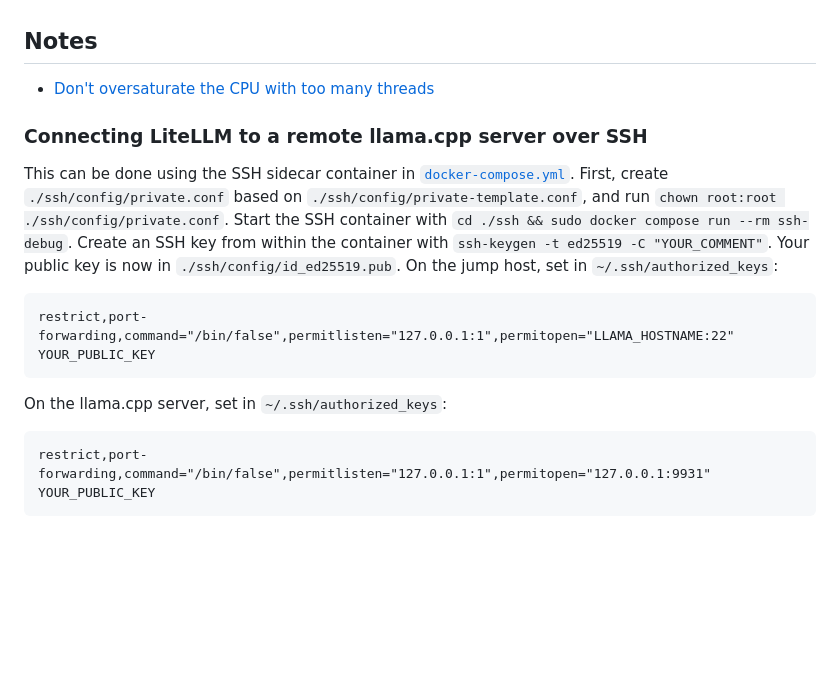
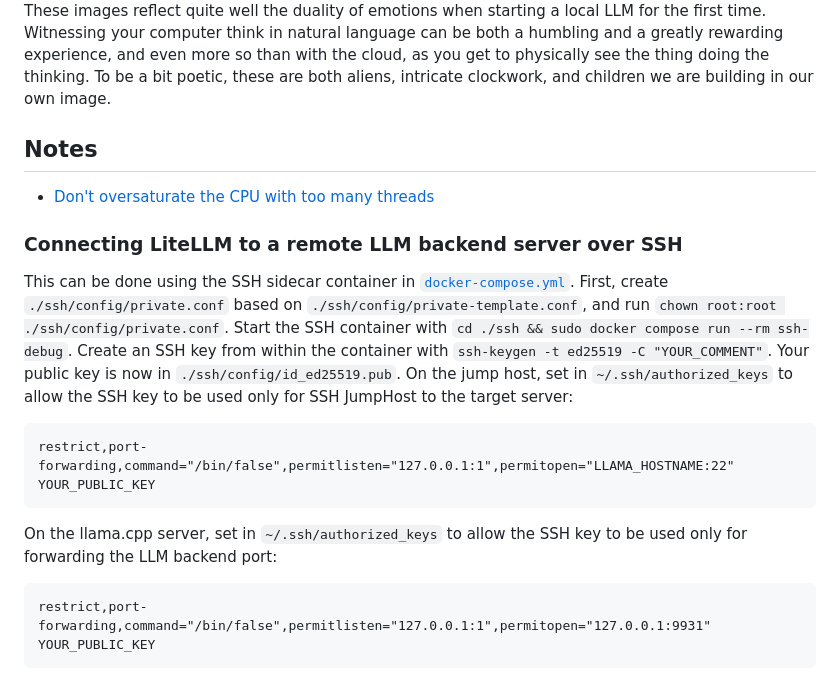
Before and after one commit to AgenttiX/agx-ai, a Markdown page: README.md, the part around one of its changes. Rendered like a GitHub page; blank space fills up the shorter version.

````diff
--- a/README.md
+++ b/README.md
@@ -50,19 +72,25 @@
+These images reflect quite well the duality of emotions when starting a local LLM for the first time.
+Witnessing your computer think in natural language can be both a humbling and a greatly rewarding experience,
+and even more so than with the cloud, as you get to physically see the thing doing the thinking.
+To be a bit poetic, these are both aliens, intricate clockwork, and children we are building in our own image.
+
+
 ## Notes
 - [Don't oversaturate the CPU with too many threads](https://github.com/ggml-org/llama.cpp/blob/master/docs/development/token_generation_performance_tips.md#verifying-that-the-cpu-is-not-oversaturated)
 
 
-### Connecting LiteLLM to a remote llama.cpp server over SSH
+### Connecting LiteLLM to a remote LLM backend server over SSH
 This can be done using the SSH sidecar container in [`docker-compose.yml`](./docker-compose.yml).
 First, create `./ssh/config/private.conf` based on `./ssh/config/private-template.conf`,
 and run `chown root:root ./ssh/config/private.conf`.
 Start the SSH container with `cd ./ssh && sudo docker compose run --rm ssh-debug`.
 Create an SSH key from within the container with `ssh-keygen -t ed25519 -C "YOUR_COMMENT"`.
 Your public key is now in `./ssh/config/id_ed25519.pub`.
-On the jump host, set in `~/.ssh/authorized_keys`:
+On the jump host, set in `~/.ssh/authorized_keys` to allow the SSH key to be used only for SSH JumpHost to the target server:
 ```
 restrict,port-forwarding,command="/bin/false",permitlisten="127.0.0.1:1",permitopen="LLAMA_HOSTNAME:22" YOUR_PUBLIC_KEY
 ```
-On the llama.cpp server, set in `~/.ssh/authorized_keys`:
+On the llama.cpp server, set in `~/.ssh/authorized_keys` to allow the SSH key to be used only for forwarding the LLM backend port:
 ```
 restrict,port-forwarding,command="/bin/false",permitlisten="127.0.0.1:1",permitopen="127.0.0.1:9931" YOUR_PUBLIC_KEY
 ```
````
Also changed, not shown: other parts of README.md (+48 -26 lines), structure/README.md (+1 -3 lines).
